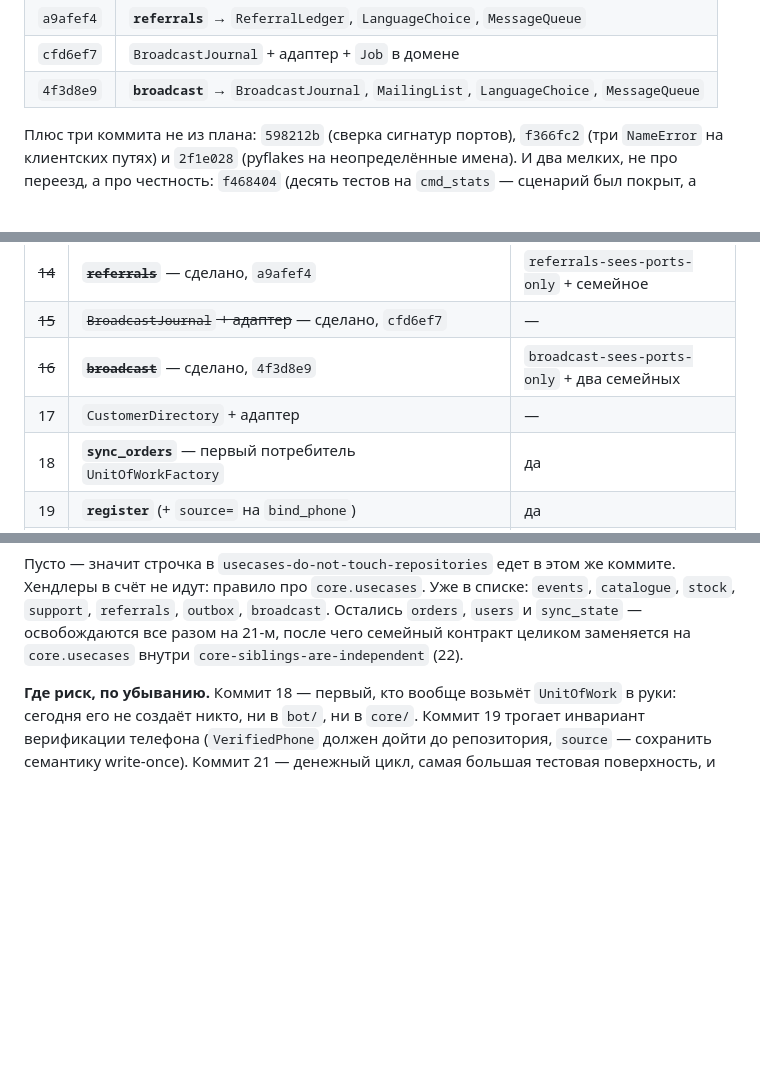
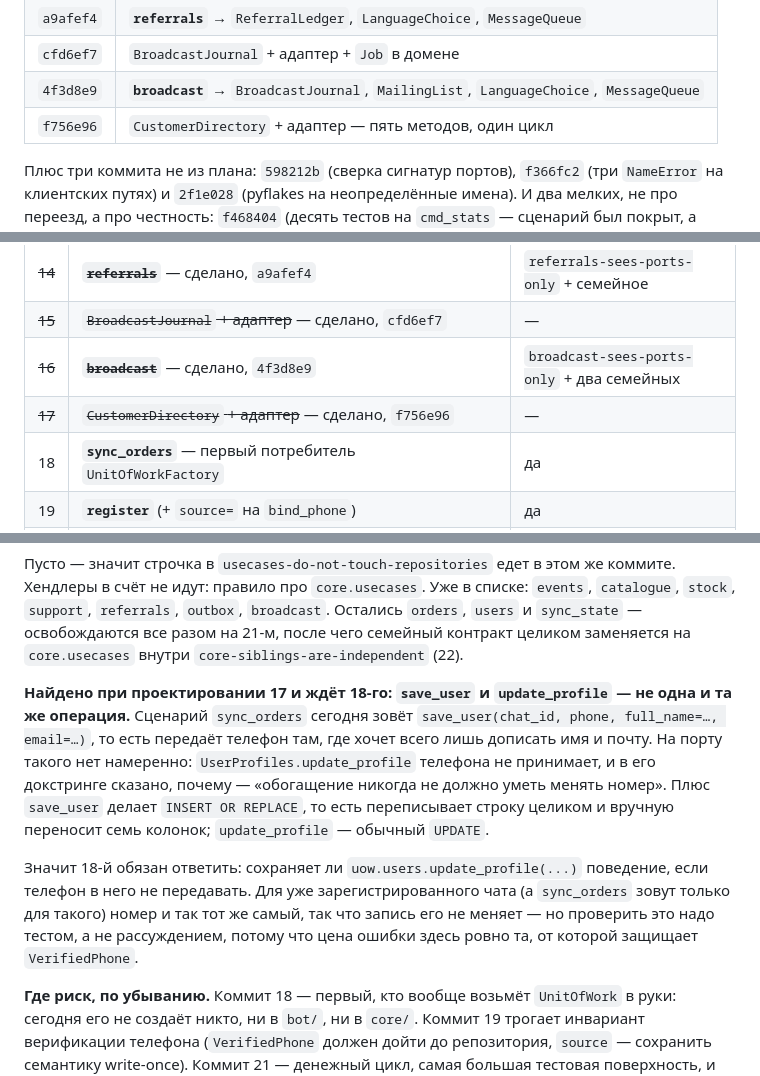
Before and after one commit to halloweex/ks-tg-bot, a Markdown page: docs/move-status.md, 3 parts joined by grey strips. Drawn GitHub-style; blank space fills up the shorter version.

Commit message:
docs(move): record commit 17, and the question it handed to 18
Port and adapter only, so the counts do not move: eight scenarios on ports,
three still on repositories.

One thing found while designing the port is written down for the next commit
rather than left to be rediscovered inside it. sync_orders calls save_user with
a phone where it only wants to add a name and an email; UserProfiles.update_
profile deliberately takes no phone, and save_user is an INSERT OR REPLACE that
carries seven columns over by hand while update_profile is a plain UPDATE. So
commit 18 has to show — with a test, not an argument — that dropping the phone
from that call keeps the behaviour, because the cost of being wrong there is
exactly what VerifiedPhone exists to prevent.

Co-Authored-By: Claude Opus 5 <noreply@anthropic.com>

```diff
--- a/docs/move-status.md
+++ b/docs/move-status.md
@@ -91,6 +91,7 @@ Nova Poshta 83% → 85%; по трём клиентам вместе 61% → 73%
 | `a9afef4` | **`referrals`** → `ReferralLedger`, `LanguageChoice`, `MessageQueue` |
 | `cfd6ef7` | `BroadcastJournal` + адаптер + `Job` в домене |
 | `4f3d8e9` | **`broadcast`** → `BroadcastJournal`, `MailingList`, `LanguageChoice`, `MessageQueue` |
+| `f756e96` | `CustomerDirectory` + адаптер — пять методов, один цикл |
 
 Плюс три коммита не из плана: `598212b` (сверка сигнатур портов), `f366fc2`
 (три `NameError` на клиентских путях) и `2f1e028` (pyflakes на неопределённые
@@ -135,7 +136,7 @@ grep -lE '^[[:space:]]*(from|import) core\.repos' core/usecases/*.py
 | ~~14~~ | ~~**`referrals`**~~ — сделано, `a9afef4` | `referrals-sees-ports-only` + семейное |
 | ~~15~~ | ~~`BroadcastJournal` + адаптер~~ — сделано, `cfd6ef7` | — |
 | ~~16~~ | ~~**`broadcast`**~~ — сделано, `4f3d8e9` | `broadcast-sees-ports-only` + два семейных |
-| 17 | `CustomerDirectory` + адаптер | — |
+| ~~17~~ | ~~`CustomerDirectory` + адаптер~~ — сделано, `f756e96` | — |
 | 18 | **`sync_orders`** — первый потребитель `UnitOfWorkFactory` | да |
 | 19 | **`register`** (+ `source=` на `bind_phone`) | да |
 | 20 | `core/domain/sync.py` + `SyncJournal` + адаптер | — |
@@ -166,6 +167,21 @@ grep -lE '^[[:space:]]*(from|import) core\.repos\.<модуль>' core/usecases/
 Остались `orders`, `users` и `sync_state` — освобождаются все разом на 21-м,
 после чего семейный контракт целиком заменяется на `core.usecases` внутри
 `core-siblings-are-independent` (22).
+
+**Найдено при проектировании 17 и ждёт 18-го: `save_user` и `update_profile` —
+не одна и та же операция.** Сценарий `sync_orders` сегодня зовёт
+`save_user(chat_id, phone, full_name=…, email=…)`, то есть передаёт телефон
+там, где хочет всего лишь дописать имя и почту. На порту такого нет намеренно:
+`UserProfiles.update_profile` телефона не принимает, и в его докстринге сказано,
+почему — «обогащение никогда не должно уметь менять номер». Плюс `save_user`
+делает `INSERT OR REPLACE`, то есть переписывает строку целиком и вручную
+переносит семь колонок; `update_profile` — обычный `UPDATE`.
+
+Значит 18-й обязан ответить: сохраняет ли `uow.users.update_profile(...)`
+поведение, если телефон в него не передавать. Для уже зарегистрированного чата
+(а `sync_orders` зовут только для такого) номер и так тот же самый, так что
+запись его не меняет — но проверить это надо тестом, а не рассуждением, потому
+что цена ошибки здесь ровно та, от которой защищает `VerifiedPhone`.
 
 **Где риск, по убыванию.** Коммит 18 — первый, кто вообще возьмёт `UnitOfWork` в
 руки: сегодня его не создаёт никто, ни в `bot/`, ни в `core/`. Коммит 19 трогает
```
